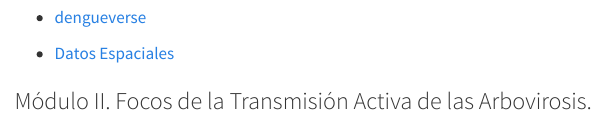
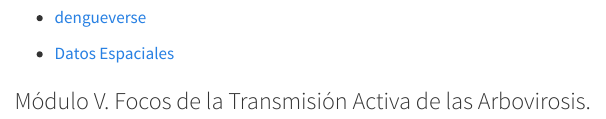
Before and after one commit to fdzul/active_transmission_dengue_2025_guanajuato, a Quarto document (temario.qmd): the page in a window 1100 px wide, from 420 px down. Rendered offline with R 4.5, knitr and Pandoc in place of Quarto, with nearby package versions; some code elsewhere in the file could not run offline; menus at the side of the page are left out.

Commit message:
This commit update the dash

````diff
--- a/temario.qmd
+++ b/temario.qmd
@@ -39,7 +39,7 @@ tibble::tibble(Tema = c("Instalar R",
 -   [Datos Espaciales](https://calm-hummingbird-41cb33.netlify.app/talks/spatial_data/#/)
 
 
-### Módulo II. Focos de la Transmisión Activa de las Arbovirosis.
+### Módulo V. Focos de la Transmisión Activa de las Arbovirosis.
 
 ```{r temario_modulo_II, echo=FALSE}
 tibble::tibble(Temas = c("Bases del SINAVE",
````
Also changed, not shown: docs/search.json, 1 other file.
